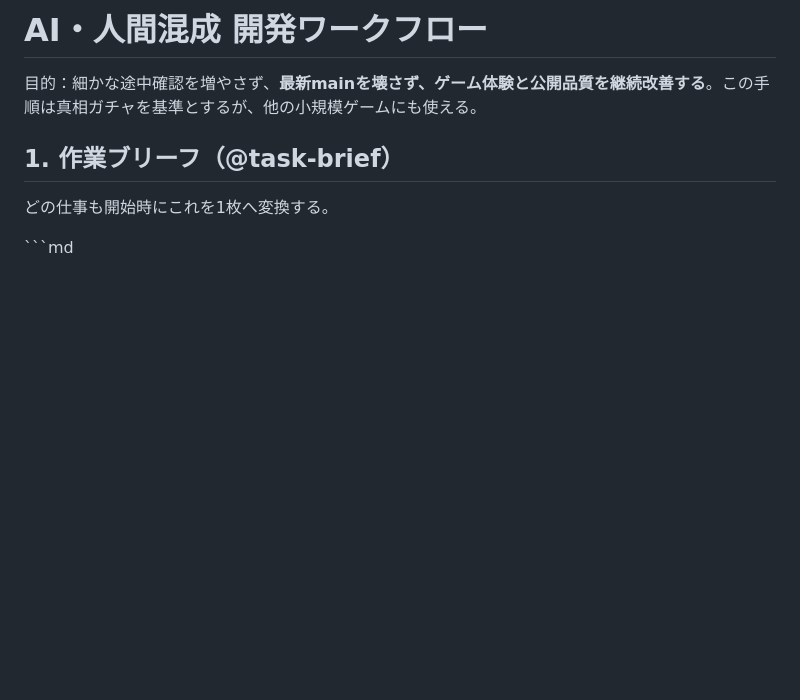
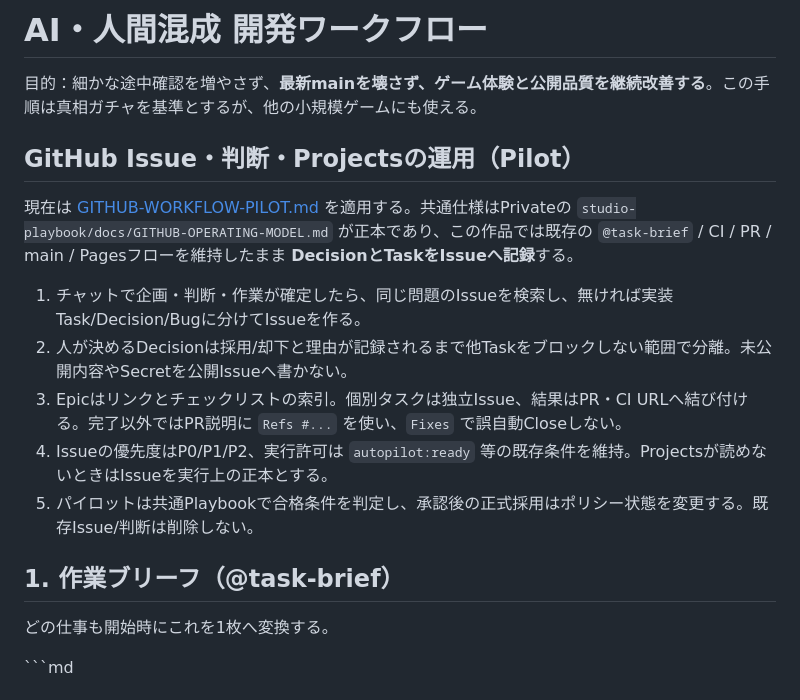
Before and after one commit to b-w-hiroki/shinso-gacha, a Markdown page: docs/DEVELOPMENT-WORKFLOW.md, the part around the change. Drawn GitHub-style; blank space fills up the shorter version.

Commit message:
docs: wire GitHub Decision/Issue pilot into docs/DEVELOPMENT-WORKFLOW.md

```diff
--- a/docs/DEVELOPMENT-WORKFLOW.md
+++ b/docs/DEVELOPMENT-WORKFLOW.md
@@ -1,6 +1,16 @@
 # AI・人間混成 開発ワークフロー
 
 目的：細かな途中確認を増やさず、**最新mainを壊さず、ゲーム体験と公開品質を継続改善する**。この手順は真相ガチャを基準とするが、他の小規模ゲームにも使える。
+
+## GitHub Issue・判断・Projectsの運用（Pilot）
+
+現在は [GITHUB-WORKFLOW-PILOT.md](GITHUB-WORKFLOW-PILOT.md) を適用する。共通仕様はPrivateの `studio-playbook/docs/GITHUB-OPERATING-MODEL.md` が正本であり、この作品では既存の `@task-brief` / CI / PR / main / Pagesフローを維持したまま **DecisionとTaskをIssueへ記録**する。
+
+1. チャットで企画・判断・作業が確定したら、同じ問題のIssueを検索し、無ければ実装Task/Decision/Bugに分けてIssueを作る。
+2. 人が決めるDecisionは採用/却下と理由が記録されるまで他Taskをブロックしない範囲で分離。未公開内容やSecretを公開Issueへ書かない。
+3. Epicはリンクとチェックリストの索引。個別タスクは独立Issue、結果はPR・CI URLへ結び付ける。完了以外ではPR説明に `Refs #...` を使い、`Fixes` で誤自動Closeしない。
+4. Issueの優先度はP0/P1/P2、実行許可は `autopilot:ready` 等の既存条件を維持。Projectsが読めないときはIssueを実行上の正本とする。
+5. パイロットは共通Playbookで合格条件を判定し、承認後の正式採用はポリシー状態を変更する。既存Issue/判断は削除しない。
 
 ## 1. 作業ブリーフ（@task-brief）
 
```
